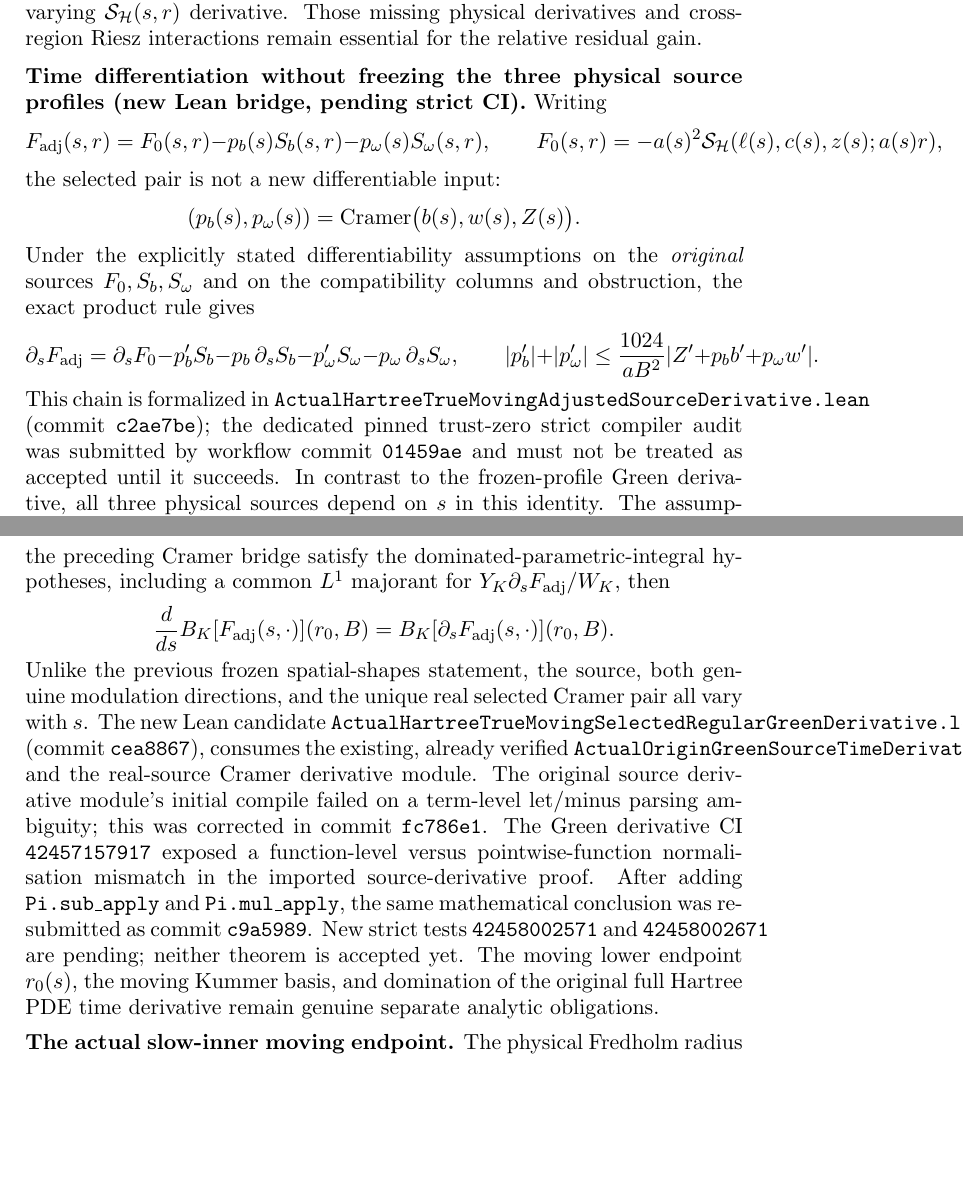
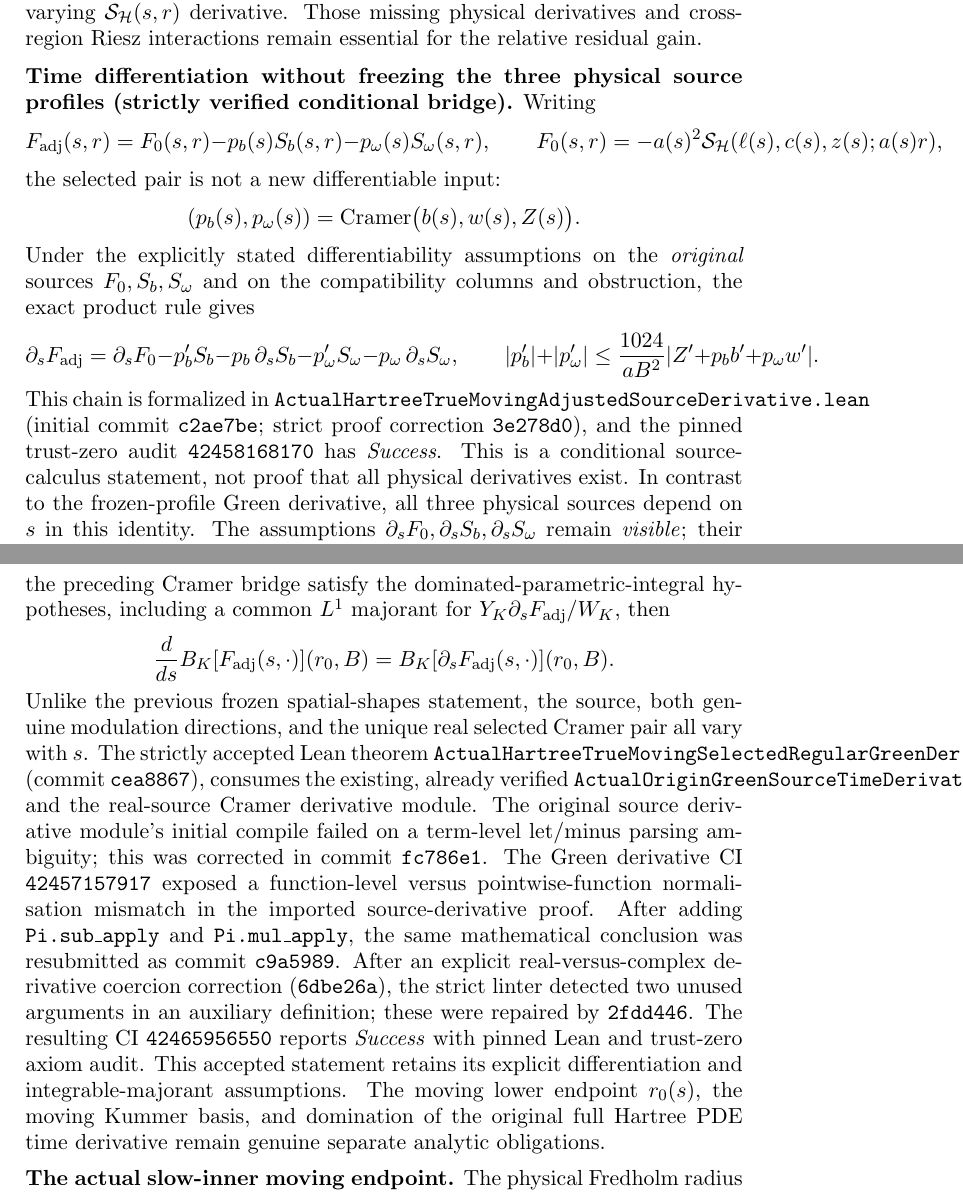
Before and after one commit to penghongzhong/HBL, a LaTeX paper (verification/HBL_213_GREEN_MOVING_TWO_CHANNEL_20261108.tex): two parts of pages 9 and 10 of 10 before the commit and two parts of pages 9 and 10 of 11 after it, joined at a grey line, cut so that both start at the same text, the shorter picture padded with empty space. Compiled offline with pdfLaTeX.

Commit message:
Synchronize §2.13 with two strictly accepted moving Hartree source and regular Green time-derivative theorems

```diff
--- a/verification/HBL_213_GREEN_MOVING_TWO_CHANNEL_20261108.tex
+++ b/verification/HBL_213_GREEN_MOVING_TWO_CHANNEL_20261108.tex
@@ -600,7 +600,7 @@ Riesz interactions remain essential for the relative residual gain.
 
 \medskip
 \noindent\textbf{Time differentiation without freezing the three physical
-source profiles (new Lean bridge, pending strict CI).}
+source profiles (strictly verified conditional bridge).}
 Writing
 \[
  F_{\mathrm{adj}}(s,r)=F_0(s,r)
@@ -628,9 +628,10 @@ columns and obstruction, the exact product rule gives
 \]
 This chain is formalized in
 \texttt{ActualHartreeTrueMovingAdjustedSourceDerivative.lean}
-(commit \texttt{c2ae7be}); the dedicated pinned trust-zero strict
-compiler audit was submitted by workflow commit \texttt{01459ae}
-and must not be treated as accepted until it succeeds.
+(initial commit \texttt{c2ae7be}; strict proof correction
+\texttt{3e278d0}), and the pinned trust-zero audit
+\texttt{42458168170} has \emph{Success}. This is a conditional
+source-calculus statement, not proof that all physical derivatives exist.
 In contrast to the frozen-profile Green derivative, all three
 physical sources depend on \(s\) in this identity. The assumptions
 \(\partial_sF_0,\partial_sS_b,\partial_sS_\omega\) remain
@@ -658,7 +659,7 @@ including a common \(L^1\) majorant for
 \]
 Unlike the previous frozen spatial-shapes statement, the source,
 both genuine modulation directions, and the unique real selected
-Cramer pair all vary with \(s\). The new Lean candidate
+Cramer pair all vary with \(s\). The strictly accepted Lean theorem
 \texttt{ActualHartreeTrueMovingSelectedRegularGreenDerivative.lean}
 (commit \texttt{cea8867}), consumes the existing, already verified
 \texttt{ActualOriginGreenSourceTimeDerivative.lean} and the
@@ -670,8 +671,13 @@ function-level versus pointwise-function normalisation mismatch
 in the imported source-derivative proof. After adding
 \texttt{Pi.sub\_apply} and \texttt{Pi.mul\_apply}, the
 same mathematical conclusion was resubmitted as commit
-\texttt{c9a5989}. New strict tests \texttt{42458002571} and
-\texttt{42458002671} are pending; neither theorem is accepted yet.
+\texttt{c9a5989}. After an explicit real-versus-complex derivative
+coercion correction (\texttt{6dbe26a}), the strict linter detected
+two unused arguments in an auxiliary definition; these were repaired
+by \texttt{2fdd446}. The resulting CI \texttt{42465956550}
+reports \emph{Success} with pinned Lean and trust-zero axiom audit.
+This accepted statement retains its explicit differentiation and
+integrable-majorant assumptions.
 The moving lower endpoint \(r_0(s)\), the moving Kummer basis,
 and domination of the original full Hartree PDE time derivative
 remain genuine separate analytic obligations.
```
